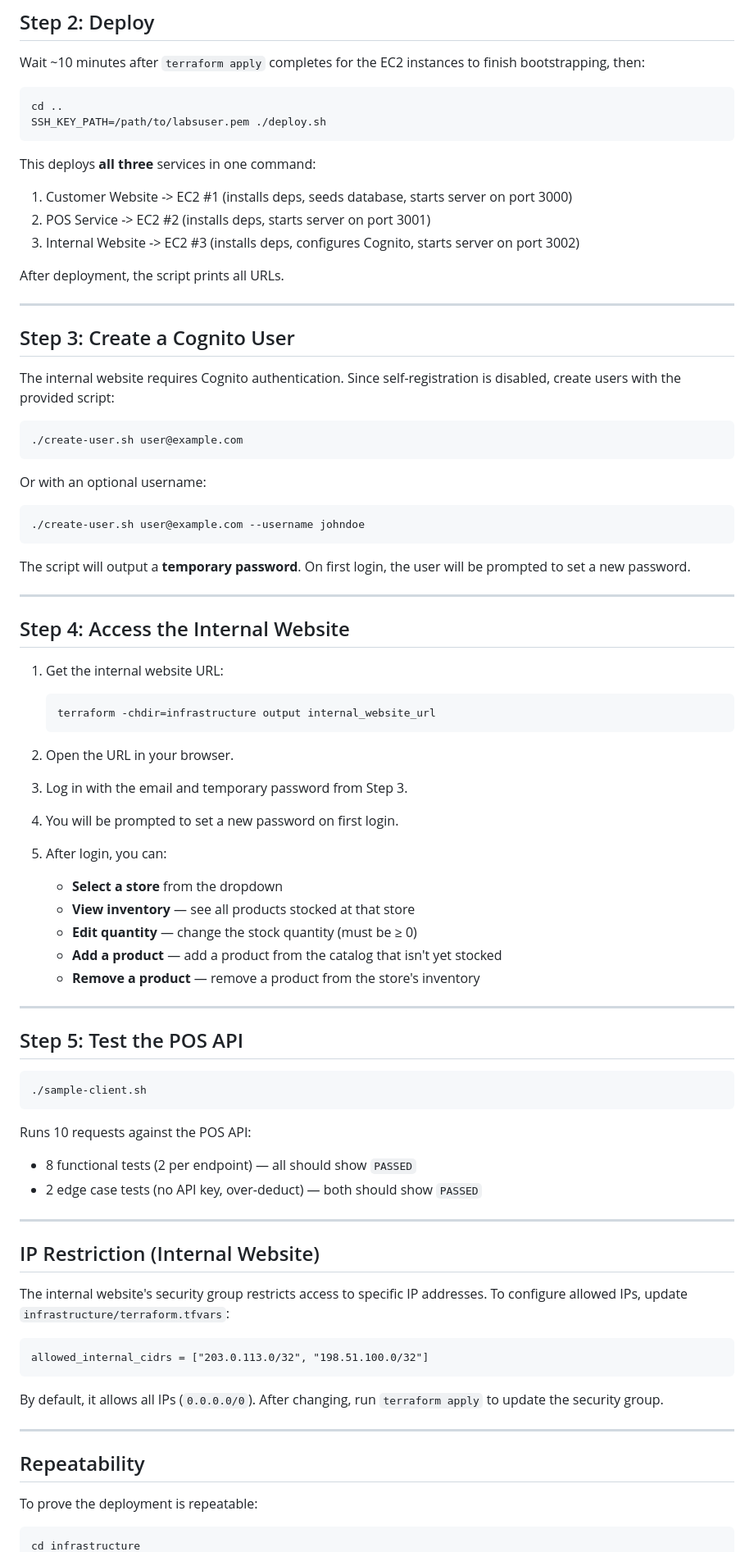
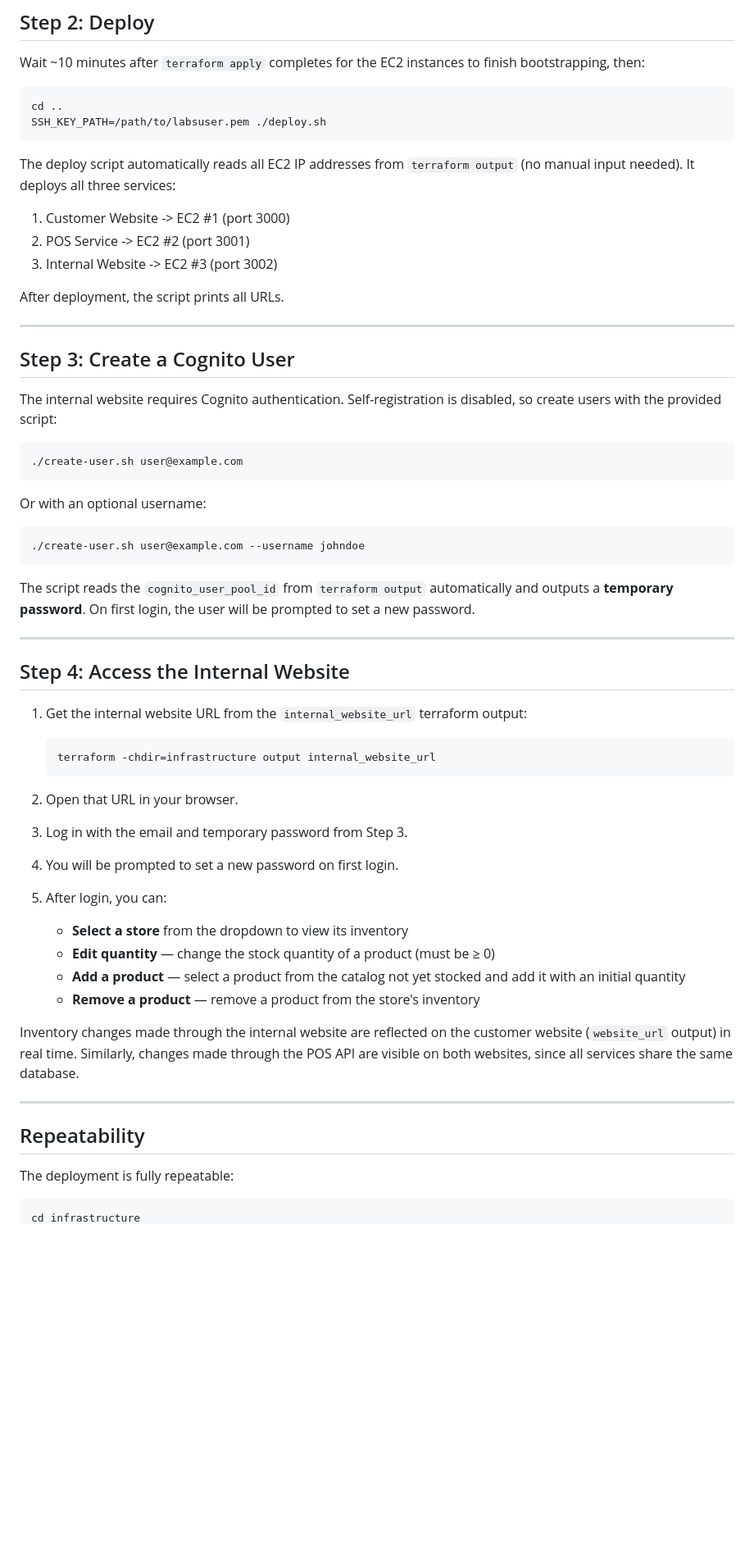
Before and after one commit to GurleenKSahota/cloud-customer-website-, a Markdown page: README.md, the part around one of its changes. Shown at 82% size. Drawn GitHub-style; blank space fills up the shorter version.

Commit message:
update readme with hw4 instructions

````diff
--- a/README.md
+++ b/README.md
@@ -72,10 +80,10 @@ cd ..
 SSH_KEY_PATH=/path/to/labsuser.pem ./deploy.sh
 ```
 
-This deploys **all three** services in one command:
-1. Customer Website -> EC2 #1 (installs deps, seeds database, starts server on port 3000)
-2. POS Service -> EC2 #2 (installs deps, starts server on port 3001)
-3. Internal Website -> EC2 #3 (installs deps, configures Cognito, starts server on port 3002)
+The deploy script automatically reads all EC2 IP addresses from `terraform output` (no manual input needed). It deploys all three services:
+1. Customer Website -> EC2 #1 (port 3000)
+2. POS Service -> EC2 #2 (port 3001)
+3. Internal Website -> EC2 #3 (port 3002)
 
 After deployment, the script prints all URLs.
 
@@ -83,7 +91,7 @@ After deployment, the script prints all URLs.
 
 ## Step 3: Create a Cognito User
 
-The internal website requires Cognito authentication. Since self-registration is disabled, create users with the provided script:
+The internal website requires Cognito authentication. Self-registration is disabled, so create users with the provided script:
 
 ```bash
 ./create-user.sh user@example.com
@@ -94,59 +102,36 @@ Or with an optional username:
 ./create-user.sh user@example.com --username johndoe
 ```
 
-The script will output a **temporary password**. On first login, the user will be prompted to set a new password.
+The script reads the `cognito_user_pool_id` from `terraform output` automatically and outputs a **temporary password**. On first login, the user will be prompted to set a new password.
 
 ---
 
 ## Step 4: Access the Internal Website
 
-1. Get the internal website URL:
+1. Get the internal website URL from the `internal_website_url` terraform output:
    ```bash
    terraform -chdir=infrastructure output internal_website_url
    ```
 
-2. Open the URL in your browser.
+2. Open that URL in your browser.
 
 3. Log in with the email and temporary password from Step 3.
 
 4. You will be prompted to set a new password on first login.
 
 5. After login, you can:
-   - **Select a store** from the dropdown
-   - **View inventory** — see all products stocked at that store
-   - **Edit quantity** — change the stock quantity (must be ≥ 0)
-   - **Add a product** — add a product from the catalog that isn't yet stocked
+   - **Select a store** from the dropdown to view its inventory
+   - **Edit quantity** — change the stock quantity of a product (must be ≥ 0)
+   - **Add a product** — select a product from the catalog not yet stocked and add it with an initial quantity
    - **Remove a product** — remove a product from the store's inventory
 
----
-
-## Step 5: Test the POS API
-
-```bash
-./sample-client.sh
-```
-
-Runs 10 requests against the POS API:
-- 8 functional tests (2 per endpoint) — all should show `PASSED`
-- 2 edge case tests (no API key, over-deduct) — both should show `PASSED`
-
----
-
-## IP Restriction (Internal Website)
-
-The internal website's security group restricts access to specific IP addresses. To configure allowed IPs, update `infrastructure/terraform.tfvars`:
-
-```hcl
-allowed_internal_cidrs = ["203.0.113.0/32", "198.51.100.0/32"]
-```
-
-By default, it allows all IPs (`0.0.0.0/0`). After changing, run `terraform apply` to update the security group.
+Inventory changes made through the internal website are reflected on the customer website (`website_url` output) in real time. Similarly, changes made through the POS API are visible on both websites, since all services share the same database.
 
 ---
 
 ## Repeatability
 
-To prove the deployment is repeatable:
+The deployment is fully repeatable:
 
 ```bash
 cd infrastructure
````
Also changed, not shown: other parts of README.md (+20 -65 lines).
